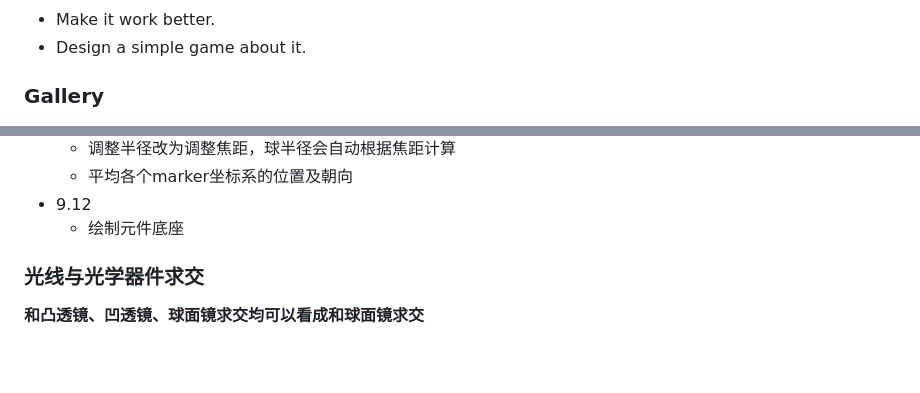
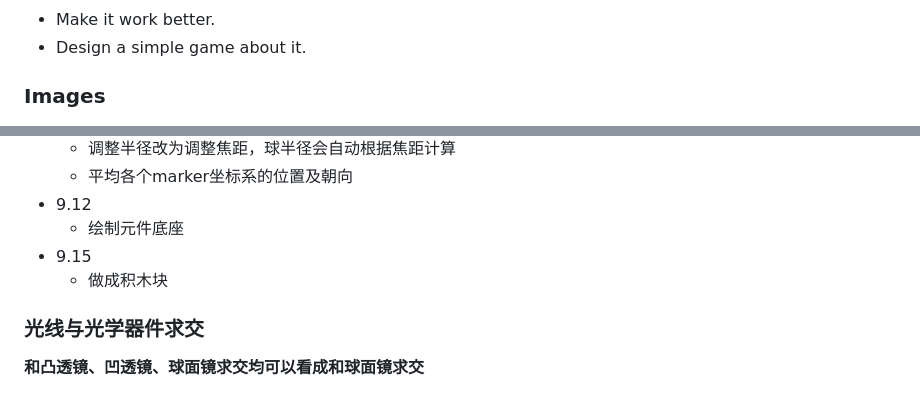
Before and after one commit to b-z/naruhodo, a Markdown page: README.md, 2 parts joined by grey strips. Drawn GitHub-style; blank space fills up the shorter version.

```diff
--- a/README.md
+++ b/README.md
@@ -82,7 +84,7 @@ My inspiration comes from Nintendo LABO and teamLab:star: 's exhibitions. I thin
 *   Make it work better.
 *   Design a simple game about it.
 
-### Gallery
+### Images
 
 ![1](img-doc/1.png)
 
@@ -253,6 +265,8 @@ My inspiration comes from Nintendo LABO and teamLab:star: 's exhibitions. I thin
     *   平均各个marker坐标系的位置及朝向
 *   9.12
     *   绘制元件底座
+*   9.15
+    *   做成积木块
 
 ### 光线与光学器件求交
 
```
Also changed, not shown: other parts of README.md (+12 -0 lines), img-doc/22.png (added), 9 other files.
